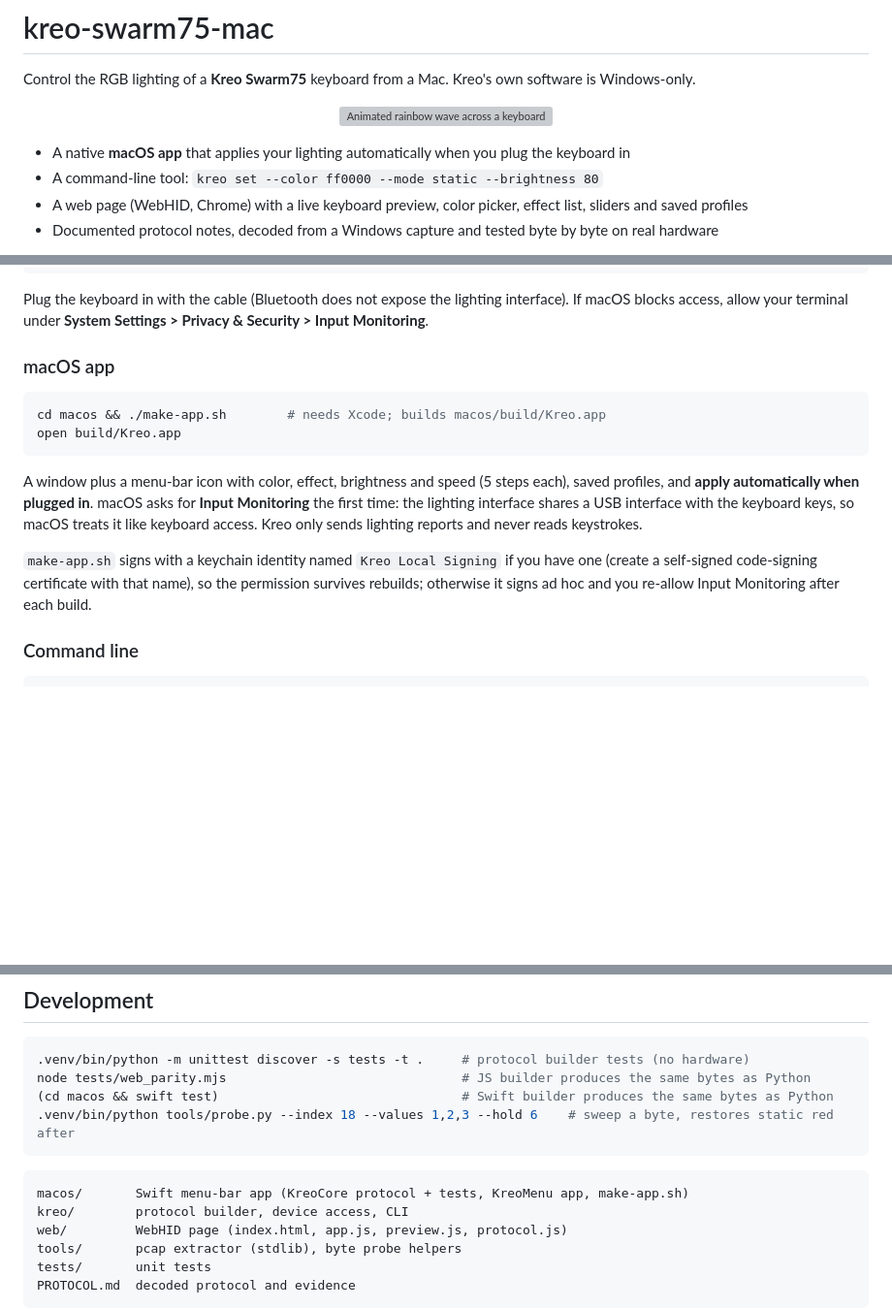
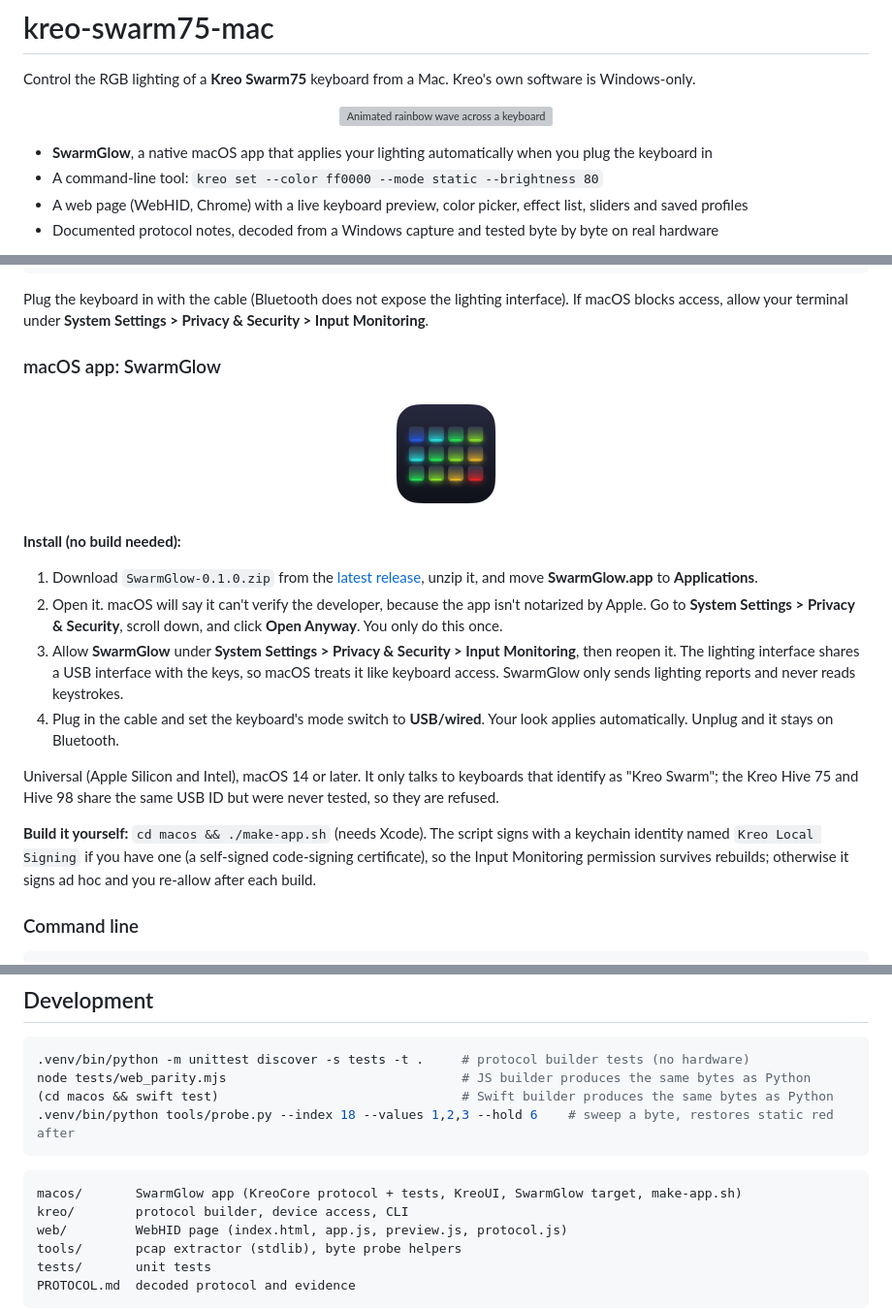
Before and after one commit to JScoder4005/kreo-swarm75-mac, a Markdown page: README.md, 3 parts joined by grey strips. Shown at 97% size. Rendered like a GitHub page; pictures changed too: docs/swarmglow-icon.png (added); blank space fills up the shorter version; grey boxes are pictures that could not be loaded.

````diff
--- a/README.md
+++ b/README.md
@@ -6,7 +6,7 @@ Control the RGB lighting of a **Kreo Swarm75** keyboard from a Mac. Kreo's own s
   <img src="docs/preview.svg" alt="Animated rainbow wave across a keyboard preview" width="760">
 </p>
 
-- A native **macOS app** that applies your lighting automatically when you plug the keyboard in
+- **SwarmGlow**, a native macOS app that applies your lighting automatically when you plug the keyboard in
 - A command-line tool: `kreo set --color ff0000 --mode static --brightness 80`
 - A web page (WebHID, Chrome) with a live keyboard preview, color picker, effect list, sliders and saved profiles
 - Documented protocol notes, decoded from a Windows capture and tested byte by byte on real hardware
@@ -27,21 +27,27 @@ python3 -m venv .venv
 Plug the keyboard in with the cable (Bluetooth does not expose the lighting interface).
 If macOS blocks access, allow your terminal under **System Settings > Privacy & Security > Input Monitoring**.
 
-### macOS app
+### macOS app: SwarmGlow
 
-```sh
-cd macos && ./make-app.sh        # needs Xcode; builds macos/build/Kreo.app
-open build/Kreo.app
-```
+<p align="center"><img src="docs/swarmglow-icon.png" alt="SwarmGlow app icon" width="128"></p>
 
-A window plus a menu-bar icon with color, effect, brightness and speed (5 steps each), saved profiles, and
-**apply automatically when plugged in**. macOS asks for **Input Monitoring** the first time: the lighting interface
-shares a USB interface with the keyboard keys, so macOS treats it like keyboard access. Kreo only sends lighting
-reports and never reads keystrokes.
+**Install (no build needed):**
 
-`make-app.sh` signs with a keychain identity named `Kreo Local Signing` if you have one (create a self-signed
-code-signing certificate with that name), so the permission survives rebuilds; otherwise it signs ad hoc and you
-re-allow Input Monitoring after each build.
+1. Download `SwarmGlow-0.1.0.zip` from the [latest release](https://github.com/JScoder4005/kreo-swarm75-mac/releases/latest), unzip it, and move **SwarmGlow.app** to **Applications**.
+2. Open it. macOS will say it can't verify the developer, because the app isn't notarized by Apple.
+   Go to **System Settings > Privacy & Security**, scroll down, and click **Open Anyway**. You only do this once.
+3. Allow **SwarmGlow** under **System Settings > Privacy & Security > Input Monitoring**, then reopen it.
+   The lighting interface shares a USB interface with the keys, so macOS treats it like keyboard access.
+   SwarmGlow only sends lighting reports and never reads keystrokes.
+4. Plug in the cable and set the keyboard's mode switch to **USB/wired**. Your look applies automatically.
+   Unplug and it stays on Bluetooth.
+
+Universal (Apple Silicon and Intel), macOS 14 or later. It only talks to keyboards that identify as
+"Kreo Swarm"; the Kreo Hive 75 and Hive 98 share the same USB ID but were never tested, so they are refused.
+
+**Build it yourself:** `cd macos && ./make-app.sh` (needs Xcode). The script signs with a keychain identity
+named `Kreo Local Signing` if you have one (a self-signed code-signing certificate), so the Input Monitoring
+permission survives rebuilds; otherwise it signs ad hoc and you re-allow after each build.
 
 ### Command line
 
@@ -108,7 +114,7 @@ node tests/web_parity.mjs                               # JS builder produces th
 ```
 
 ```
-macos/       Swift menu-bar app (KreoCore protocol + tests, KreoMenu app, make-app.sh)
+macos/       SwarmGlow app (KreoCore protocol + tests, KreoUI, SwarmGlow target, make-app.sh)
 kreo/        protocol builder, device access, CLI
 web/         WebHID page (index.html, app.js, preview.js, protocol.js)
 tools/       pcap extractor (stdlib), byte probe helpers
````
Also changed, not shown: 10 other files.
